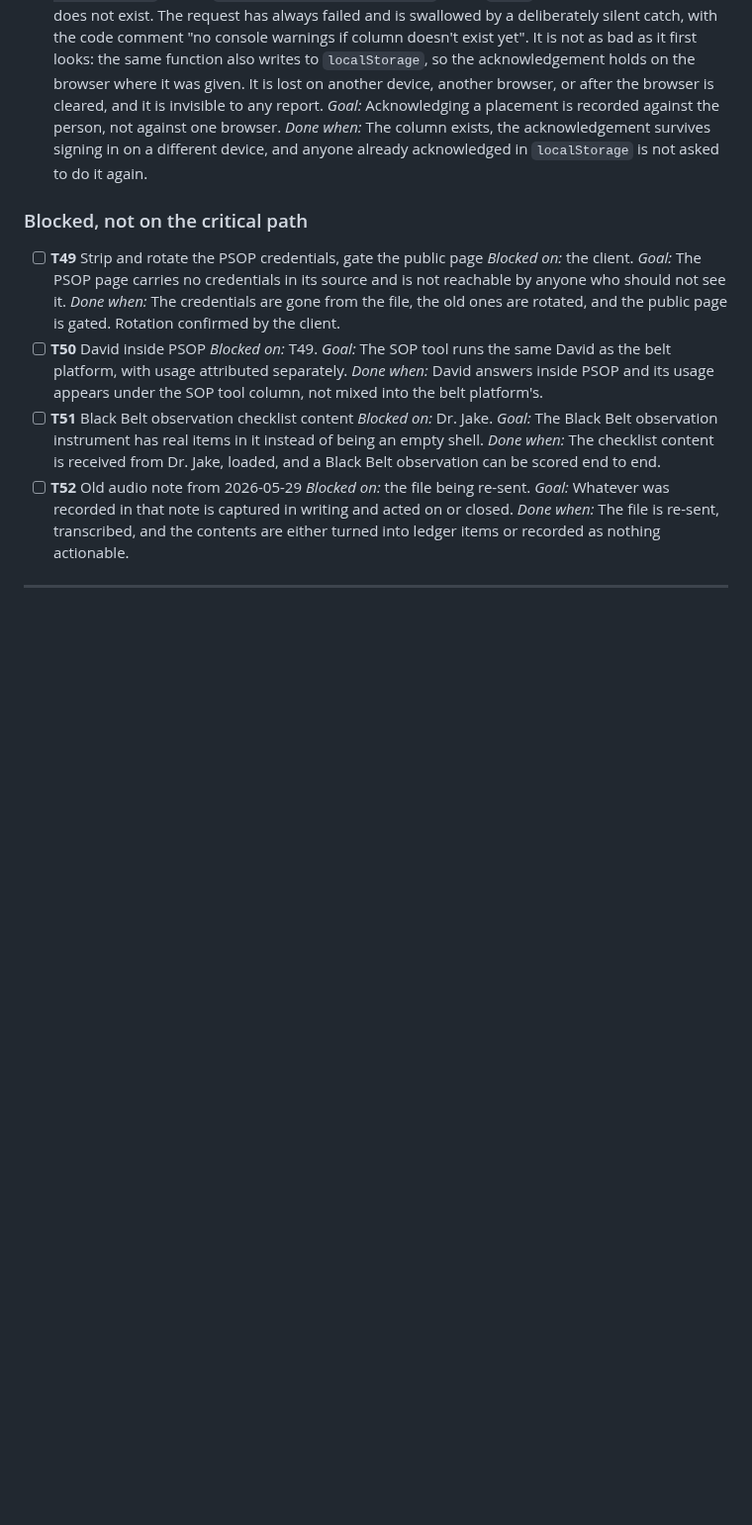
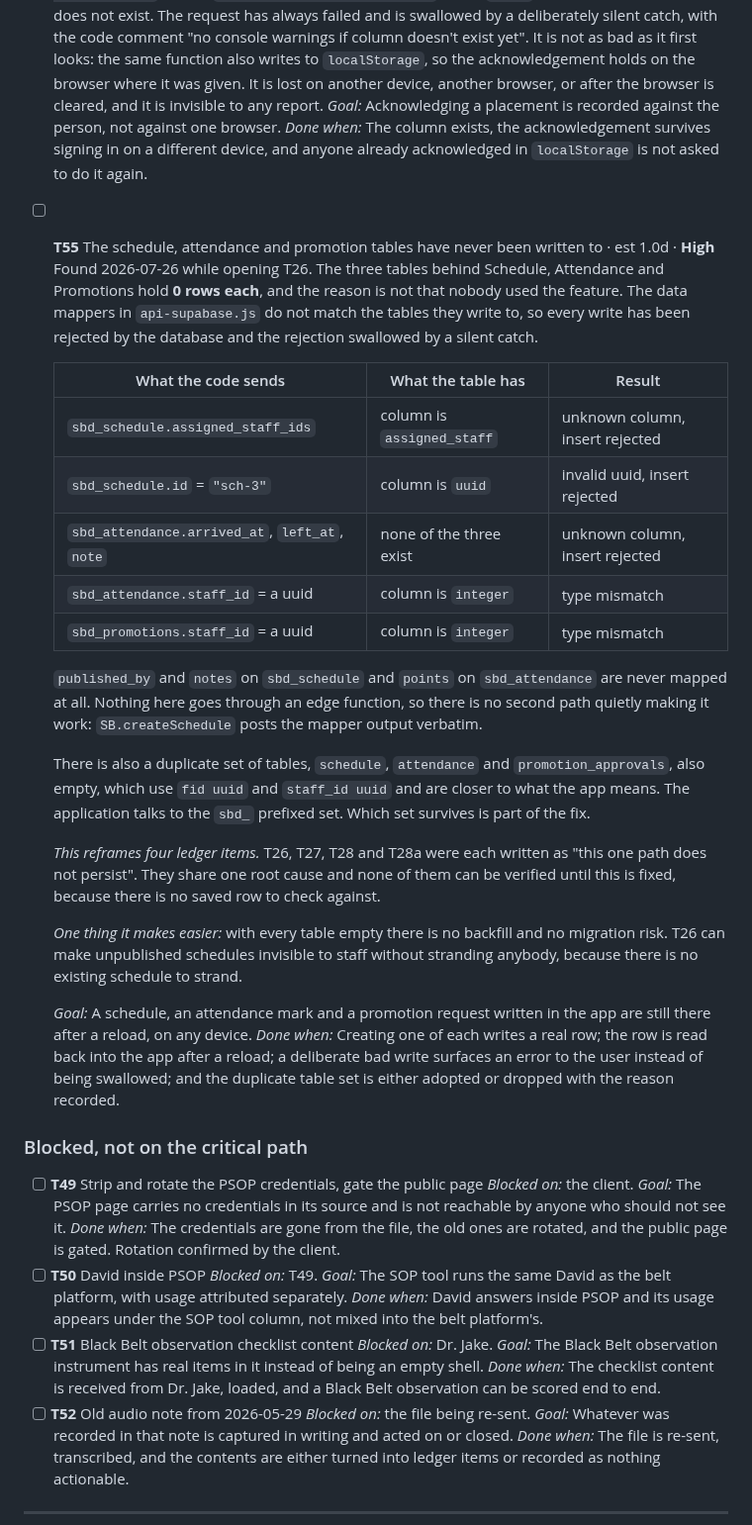
Before and after one commit to SIPS-HEALTHCARE/sbd-live-draft, a Markdown page: TASKS.md, the part around one of its changes. Shown at 99% size. GitHub-like rendering; blank space fills up the shorter version.

Commit message:
T55: schedule, attendance and promotions have never saved a row
Opening T26 turned up the reason the Publish button had nothing to
publish. All three tables behind Schedule, Attendance and Promotions
hold zero rows, and not because the features went unused. The mappers
in api-supabase.js send column names and types the tables do not have,
so every write is rejected and the rejection is swallowed by a silent
catch.

sbd_schedule is sent assigned_staff_ids against a column called
assigned_staff, and a text id like "sch-3" into a uuid column.
sbd_attendance is sent arrived_at, left_at and note, none of which
exist, plus a uuid into an integer staff_id. sbd_promotions has the
same uuid into integer mismatch. published_by, notes and points are
never mapped at all.

A duplicate table set exists, schedule / attendance /
promotion_approvals, also empty, typed closer to what the app means.
Deciding which set survives is part of the fix.

T26, T27, T28 and T28a were each written as one path failing to
persist. They share this root cause, so their notes are corrected and
they are marked blocked on it. Nothing is fixed in this commit.

Co-Authored-By: Claude Opus 5 <noreply@anthropic.com>
Claude-Session: https://claude.ai/code/session_01NpSgNSQvuYEz6ZNFE5ywDV

```diff
--- a/TASKS.md
+++ b/TASKS.md
@@ -413,6 +420,39 @@ does not, and no signed-in user can read or write another facility's records.
   *Done when:* The column exists, the acknowledgement survives signing in on a different
   device, and anyone already acknowledged in `localStorage` is not asked to do it again.
 
+- [ ] **T55** The schedule, attendance and promotion tables have never been written to · est 1.0d · **High**
+  Found 2026-07-26 while opening T26. The three tables behind Schedule, Attendance and
+  Promotions hold **0 rows each**, and the reason is not that nobody used the feature. The
+  data mappers in `api-supabase.js` do not match the tables they write to, so every write
+  has been rejected by the database and the rejection swallowed by a silent catch.
+
+  | What the code sends | What the table has | Result |
+  |---|---|---|
+  | `sbd_schedule.assigned_staff_ids` | column is `assigned_staff` | unknown column, insert rejected |
+  | `sbd_schedule.id` = `"sch-3"` | column is `uuid` | invalid uuid, insert rejected |
+  | `sbd_attendance.arrived_at`, `left_at`, `note` | none of the three exist | unknown column, insert rejected |
+  | `sbd_attendance.staff_id` = a uuid | column is `integer` | type mismatch |
+  | `sbd_promotions.staff_id` = a uuid | column is `integer` | type mismatch |
+
+  `published_by` and `notes` on `sbd_schedule` and `points` on `sbd_attendance` are never
+  mapped at all. Nothing here goes through an edge function, so there is no second path
+  quietly making it work: `SB.createSchedule` posts the mapper output verbatim.
+
+  There is also a duplicate set of tables, `schedule`, `attendance` and `promotion_approvals`,
+  also empty, which use `fid uuid` and `staff_id uuid` and are closer to what the app means.
+  The application talks to the `sbd_` prefixed set. Which set survives is part of the fix.
+
+  *This reframes four ledger items.* T26, T27, T28 and T28a were each written as "this one
+  path does not persist". They share one root cause and none of them can be verified until
+  this is fixed, because there is no saved row to check against.
+
+  *One thing it makes easier:* with every table empty there is no backfill and no migration
+  risk. T26 can make unpublished schedules invisible to staff without stranding anybody,
+  because there is no existing schedule to strand.
+
+  *Goal:* A schedule, an attendance mark and a promotion request written in the app are still there after a reload, on any device.
+  *Done when:* Creating one of each writes a real row; the row is read back into the app after a reload; a deliberate bad write surfaces an error to the user instead of being swallowed; and the duplicate table set is either adopted or dropped with the reason recorded.
+
 ### Blocked, not on the critical path
 
 - [ ] **T49** Strip and rotate the PSOP credentials, gate the public page
```
Also changed, not shown: other parts of TASKS.md (+7 -0 lines).
